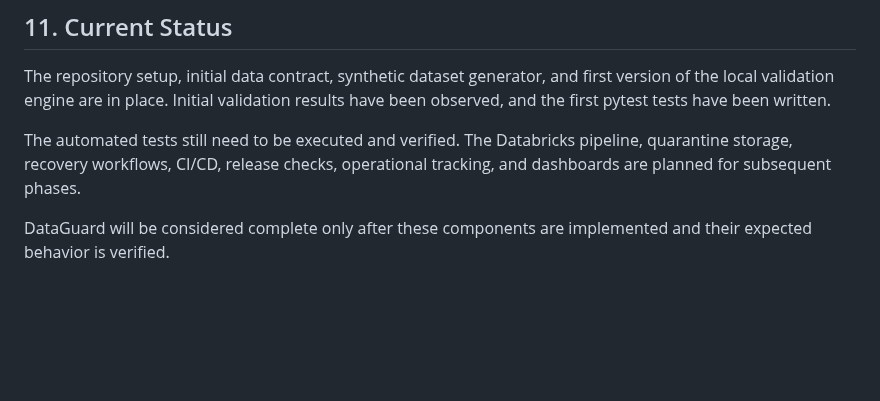
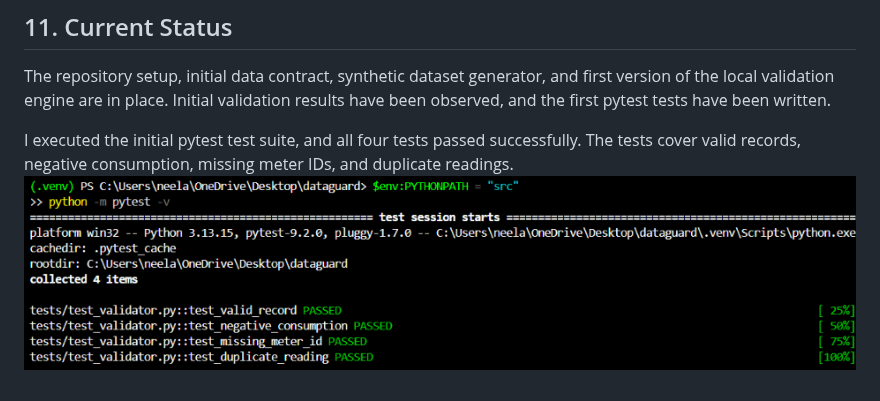
Before and after one commit to Nidhi8595/dataguard, a Markdown page: README.md, the part around the change. Rendered like a GitHub page; pictures changed too: image.png (added); blank space fills up the shorter version.

Commit message:
Document successful validation tests

```diff
--- a/README.md
+++ b/README.md
@@ -142,6 +142,5 @@ The project will continue through these planned phases:
 
 The repository setup, initial data contract, synthetic dataset generator, and first version of the local validation engine are in place. Initial validation results have been observed, and the first pytest tests have been written.
 
-The automated tests still need to be executed and verified. The Databricks pipeline, quarantine storage, recovery workflows, CI/CD, release checks, operational tracking, and dashboards are planned for subsequent phases.
-
-DataGuard will be considered complete only after these components are implemented and their expected behavior is verified.
+I executed the initial pytest test suite, and all four tests passed successfully. The tests cover valid records, negative consumption, missing meter IDs, and duplicate readings.
+![alt text](image.png)
```
